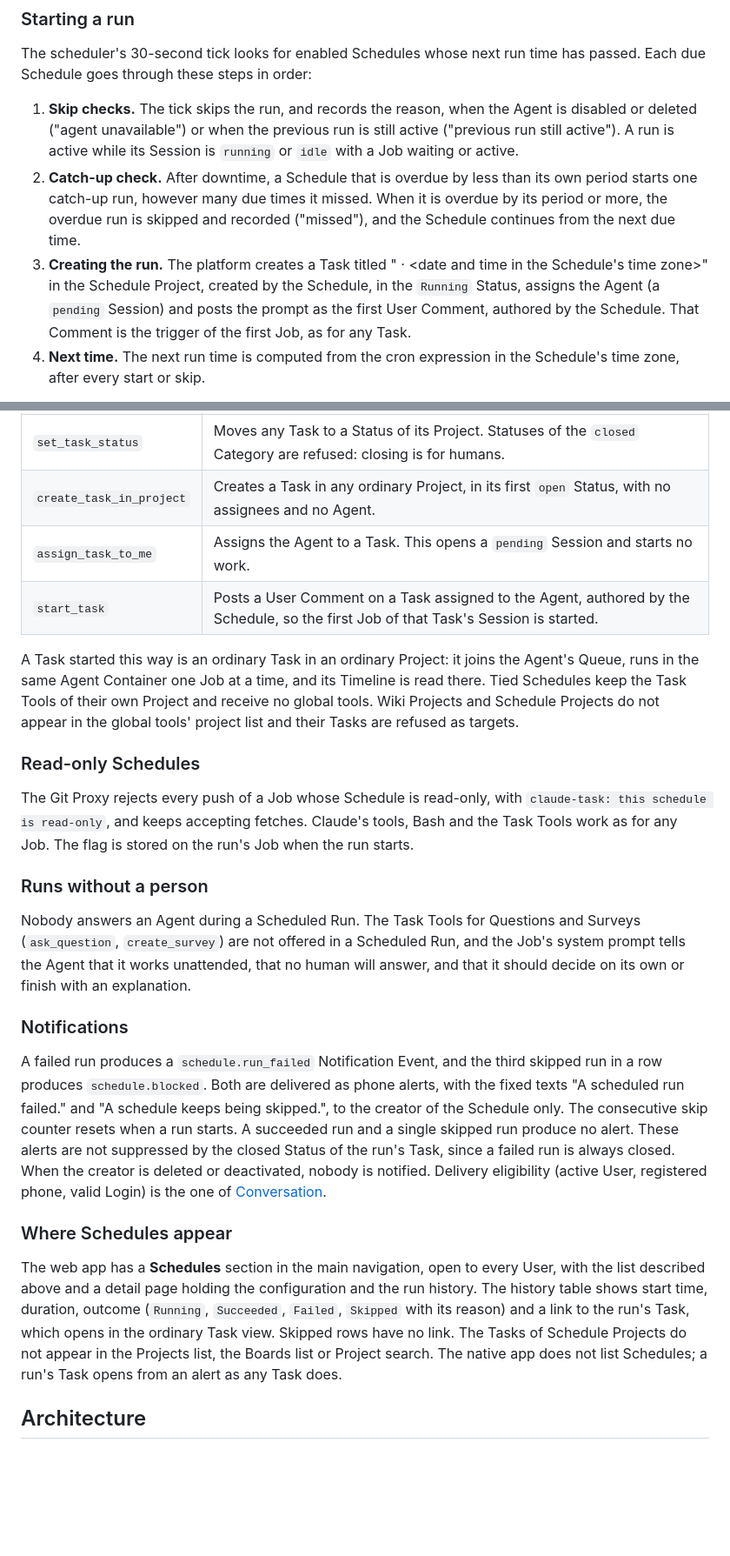
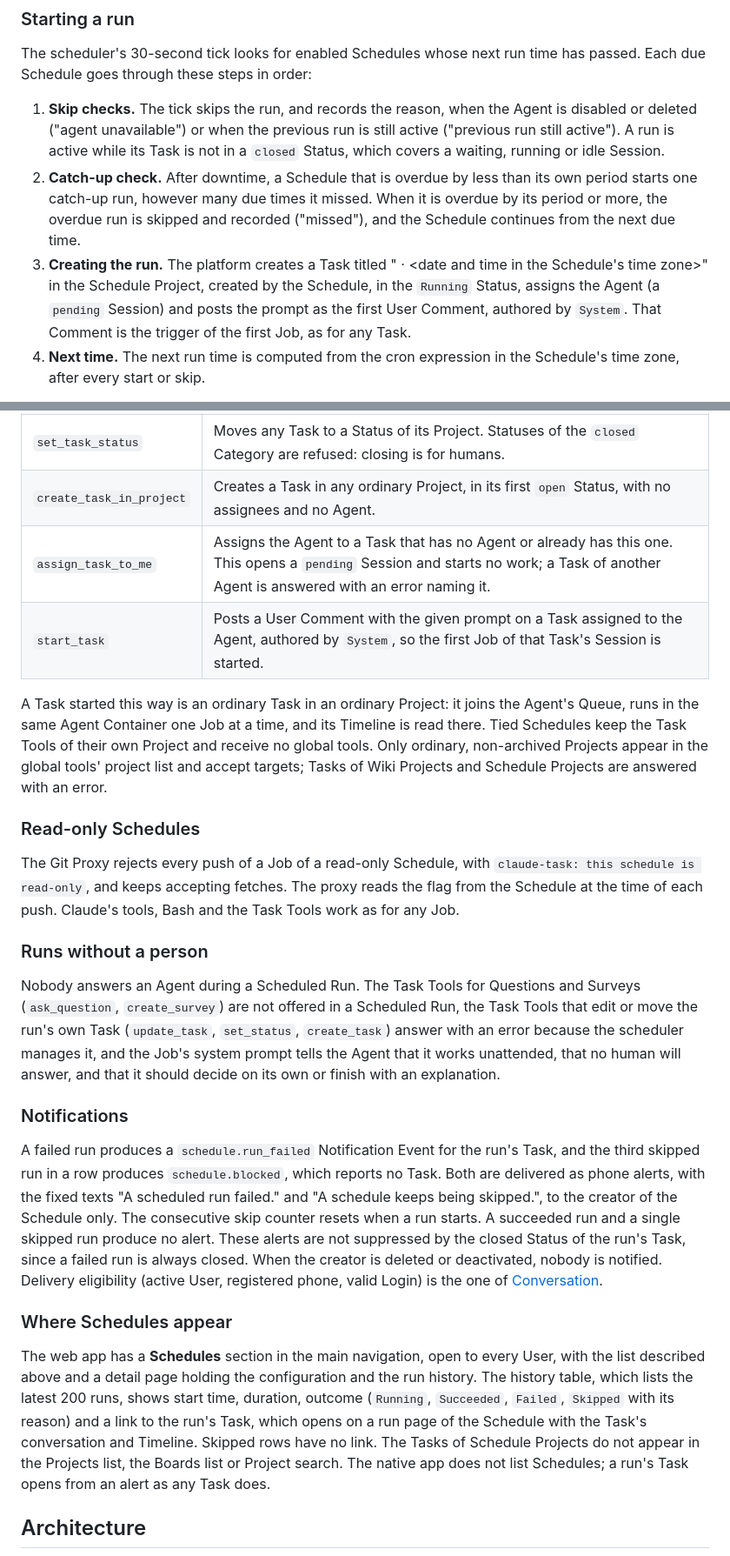
Before and after one commit to mceck/claude-task, a Markdown page: docs/specs/schedules.md, 2 parts joined by grey strips. Shown at 87% size. Drawn GitHub-style; blank space fills up the shorter version.

Commit message:
Bring the Schedules spec in line with the implementation

```diff
--- a/docs/specs/schedules.md
+++ b/docs/specs/schedules.md
@@ -44,9 +48,9 @@ The list shows each Schedule with its Agent, the cron expression in words, its s
 
 The scheduler's 30-second tick looks for enabled Schedules whose next run time has passed. Each due Schedule goes through these steps in order:
 
-1. **Skip checks.** The tick skips the run, and records the reason, when the Agent is disabled or deleted ("agent unavailable") or when the previous run is still active ("previous run still active"). A run is active while its Session is `running` or `idle` with a Job waiting or active.
+1. **Skip checks.** The tick skips the run, and records the reason, when the Agent is disabled or deleted ("agent unavailable") or when the previous run is still active ("previous run still active"). A run is active while its Task is not in a `closed` Status, which covers a waiting, running or idle Session.
 2. **Catch-up check.** After downtime, a Schedule that is overdue by less than its own period starts one catch-up run, however many due times it missed. When it is overdue by its period or more, the overdue run is skipped and recorded ("missed"), and the Schedule continues from the next due time.
-3. **Creating the run.** The platform creates a Task titled "<Schedule name> · <date and time in the Schedule's time zone>" in the Schedule Project, created by the Schedule, in the `Running` Status, assigns the Agent (a `pending` Session) and posts the prompt as the first User Comment, authored by the Schedule. That Comment is the trigger of the first Job, as for any Task.
+3. **Creating the run.** The platform creates a Task titled "<Schedule name> · <date and time in the Schedule's time zone>" in the Schedule Project, created by the Schedule, in the `Running` Status, assigns the Agent (a `pending` Session) and posts the prompt as the first User Comment, authored by `System`. That Comment is the trigger of the first Job, as for any Task.
 4. **Next time.** The next run time is computed from the cron expression in the Schedule's time zone, after every start or skip.
 
 **Run now** starts a run immediately, for Admins, ignoring the "previous run still active" check but not the Agent availability check, and leaves the next run time unchanged. The request is answered with the new run.
@@ -77,26 +81,26 @@ A global Schedule has no Repository, so its runs work in a plain directory witho
 | `update_task_by_key` | Updates the title, description, priority and tags of any Task, as Revisions attributed to the Agent. |
 | `set_task_status` | Moves any Task to a Status of its Project. Statuses of the `closed` Category are refused: closing is for humans. |
 | `create_task_in_project` | Creates a Task in any ordinary Project, in its first `open` Status, with no assignees and no Agent. |
-| `assign_task_to_me` | Assigns the Agent to a Task. This opens a `pending` Session and starts no work. |
-| `start_task` | Posts a User Comment on a Task assigned to the Agent, authored by the Schedule, so the first Job of that Task's Session is started. |
+| `assign_task_to_me` | Assigns the Agent to a Task that has no Agent or already has this one. This opens a `pending` Session and starts no work; a Task of another Agent is answered with an error naming it. |
+| `start_task` | Posts a User Comment with the given prompt on a Task assigned to the Agent, authored by `System`, so the first Job of that Task's Session is started. |
 
-A Task started this way is an ordinary Task in an ordinary Project: it joins the Agent's Queue, runs in the same Agent Container one Job at a time, and its Timeline is read there. Tied Schedules keep the Task Tools of their own Project and receive no global tools. Wiki Projects and Schedule Projects do not appear in the global tools' project list and their Tasks are refused as targets.
+A Task started this way is an ordinary Task in an ordinary Project: it joins the Agent's Queue, runs in the same Agent Container one Job at a time, and its Timeline is read there. Tied Schedules keep the Task Tools of their own Project and receive no global tools. Only ordinary, non-archived Projects appear in the global tools' project list and accept targets; Tasks of Wiki Projects and Schedule Projects are answered with an error.
 
 ### Read-only Schedules
 
-The Git Proxy rejects every push of a Job whose Schedule is read-only, with `claude-task: this schedule is read-only`, and keeps accepting fetches. Claude's tools, Bash and the Task Tools work as for any Job. The flag is stored on the run's Job when the run starts.
+The Git Proxy rejects every push of a Job of a read-only Schedule, with `claude-task: this schedule is read-only`, and keeps accepting fetches. The proxy reads the flag from the Schedule at the time of each push. Claude's tools, Bash and the Task Tools work as for any Job.
 
 ### Runs without a person
 
-Nobody answers an Agent during a Scheduled Run. The Task Tools for Questions and Surveys (`ask_question`, `create_survey`) are not offered in a Scheduled Run, and the Job's system prompt tells the Agent that it works unattended, that no human will answer, and that it should decide on its own or finish with an explanation.
+Nobody answers an Agent during a Scheduled Run. The Task Tools for Questions and Surveys (`ask_question`, `create_survey`) are not offered in a Scheduled Run, the Task Tools that edit or move the run's own Task (`update_task`, `set_status`, `create_task`) answer with an error because the scheduler manages it, and the Job's system prompt tells the Agent that it works unattended, that no human will answer, and that it should decide on its own or finish with an explanation.
 
 ### Notifications
 
-A failed run produces a `schedule.run_failed` Notification Event, and the third skipped run in a row produces `schedule.blocked`. Both are delivered as phone alerts, with the fixed texts "A scheduled run failed." and "A schedule keeps being skipped.", to the creator of the Schedule only. The consecutive skip counter resets when a run starts. A succeeded run and a single skipped run produce no alert. These alerts are not suppressed by the closed Status of the run's Task, since a failed run is always closed. When the creator is deleted or deactivated, nobody is notified. Delivery eligibility (active User, registered phone, valid Login) is the one of [Conversation](conversation.md).
+A failed run produces a `schedule.run_failed` Notification Event for the run's Task, and the third skipped run in a row produces `schedule.blocked`, which reports no Task. Both are delivered as phone alerts, with the fixed texts "A scheduled run failed." and "A schedule keeps being skipped.", to the creator of the Schedule only. The consecutive skip counter resets when a run starts. A succeeded run and a single skipped run produce no alert. These alerts are not suppressed by the closed Status of the run's Task, since a failed run is always closed. When the creator is deleted or deactivated, nobody is notified. Delivery eligibility (active User, registered phone, valid Login) is the one of [Conversation](conversation.md).
 
 ### Where Schedules appear
 
-The web app has a **Schedules** section in the main navigation, open to every User, with the list described above and a detail page holding the configuration and the run history. The history table shows start time, duration, outcome (`Running`, `Succeeded`, `Failed`, `Skipped` with its reason) and a link to the run's Task, which opens in the ordinary Task view. Skipped rows have no link. The Tasks of Schedule Projects do not appear in the Projects list, the Boards list or Project search. The native app does not list Schedules; a run's Task opens from an alert as any Task does.
+The web app has a **Schedules** section in the main navigation, open to every User, with the list described above and a detail page holding the configuration and the run history. The history table, which lists the latest 200 runs, shows start time, duration, outcome (`Running`, `Succeeded`, `Failed`, `Skipped` with its reason) and a link to the run's Task, which opens on a run page of the Schedule with the Task's conversation and Timeline. Skipped rows have no link. The Tasks of Schedule Projects do not appear in the Projects list, the Boards list or Project search. The native app does not list Schedules; a run's Task opens from an alert as any Task does.
 
 ## Architecture
 
```
Also changed, not shown: other parts of docs/specs/schedules.md (+8 -4 lines).
